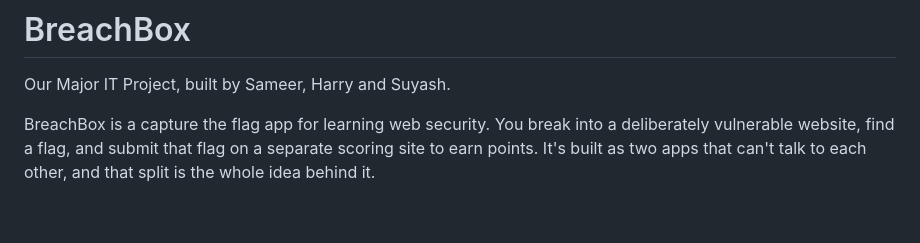
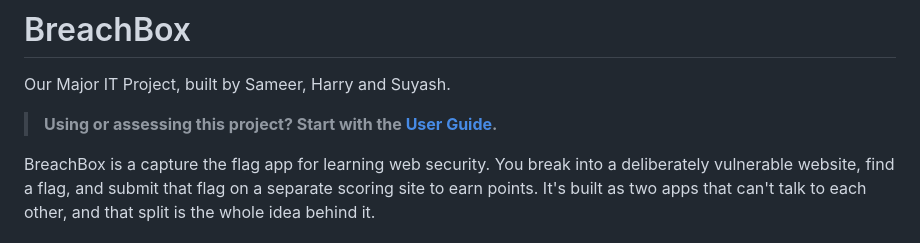
Before and after one commit to suyash-090/major-project, a Markdown page: README.md, the part around the change. Drawn GitHub-style; blank space fills up the shorter version.

```diff
--- a/README.md
+++ b/README.md
@@ -1,6 +1,8 @@
 # BreachBox
 
 Our Major IT Project, built by Sameer, Harry and Suyash.
+
+> **Using or assessing this project? Start with the [User Guide](USER_GUIDE.md).**
 
 BreachBox is a capture the flag app for learning web security. You break into a deliberately vulnerable website, find a flag, and submit that flag on a separate scoring site to earn points. It's built as two apps that can't talk to each other, and that split is the whole idea behind it.
 
```
Also changed, not shown: USER_GUIDE.md (added, +77 -0 lines).
